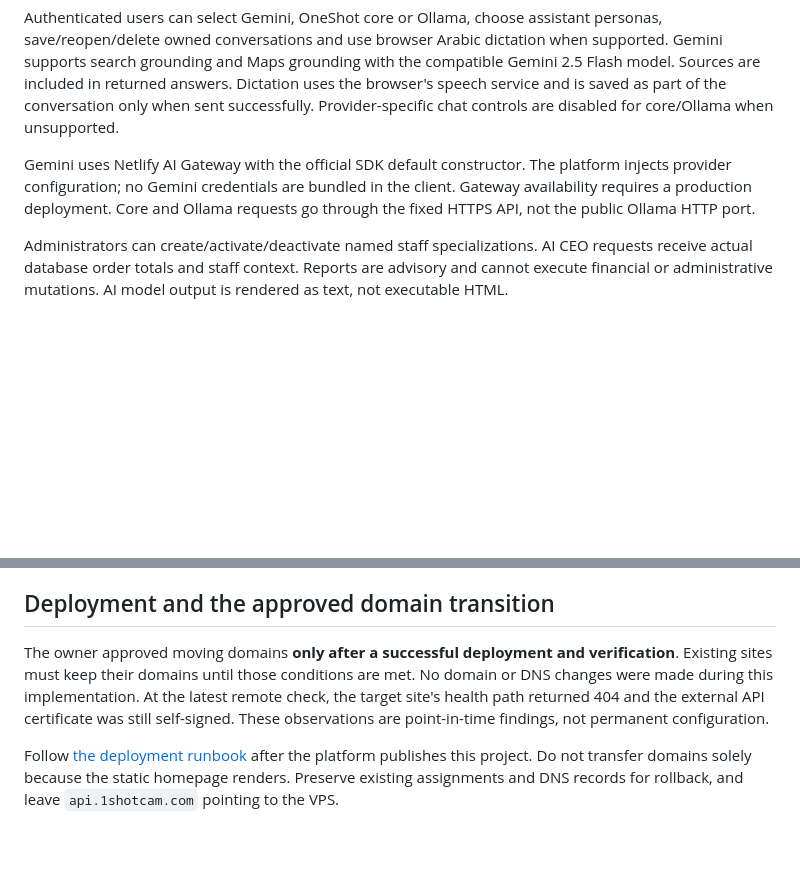
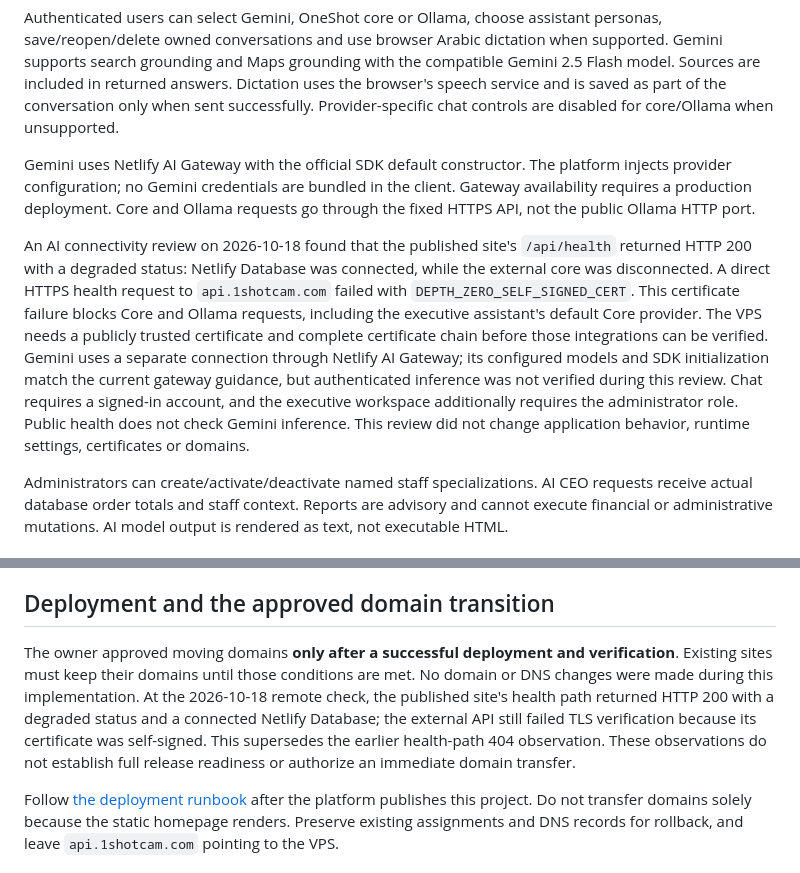
Before and after one commit to finance538/oneshot-hub-ai, a Markdown page: README.md, 2 parts joined by grey strips. Rendered like a GitHub page; blank space fills up the shorter version.

Commit message:
Why is AI not working? (6ad42709b3763c921ef2248c)

```diff
--- a/README.md
+++ b/README.md
@@ -69,6 +69,8 @@ Authenticated users can select Gemini, OneShot core or Ollama, choose assistant
 
 Gemini uses Netlify AI Gateway with the official SDK default constructor. The platform injects provider configuration; no Gemini credentials are bundled in the client. Gateway availability requires a production deployment. Core and Ollama requests go through the fixed HTTPS API, not the public Ollama HTTP port.
 
+An AI connectivity review on 2026-10-18 found that the published site's `/api/health` returned HTTP 200 with a degraded status: Netlify Database was connected, while the external core was disconnected. A direct HTTPS health request to `api.1shotcam.com` failed with `DEPTH_ZERO_SELF_SIGNED_CERT`. This certificate failure blocks Core and Ollama requests, including the executive assistant's default Core provider. The VPS needs a publicly trusted certificate and complete certificate chain before those integrations can be verified. Gemini uses a separate connection through Netlify AI Gateway; its configured models and SDK initialization match the current gateway guidance, but authenticated inference was not verified during this review. Chat requires a signed-in account, and the executive workspace additionally requires the administrator role. Public health does not check Gemini inference. This review did not change application behavior, runtime settings, certificates or domains.
+
 Administrators can create/activate/deactivate named staff specializations. AI CEO requests receive actual database order totals and staff context. Reports are advisory and cannot execute financial or administrative mutations. AI model output is rendered as text, not executable HTML.
 
 ## Routing and cache behavior
@@ -83,7 +85,7 @@ Hostname defaults are: root/www → store, portal/pay → gateway, admin → vau
 
 ## Deployment and the approved domain transition
 
-The owner approved moving domains **only after a successful deployment and verification**. Existing sites must keep their domains until those conditions are met. No domain or DNS changes were made during this implementation. At the latest remote check, the target site's health path returned 404 and the external API certificate was still self-signed. These observations are point-in-time findings, not permanent configuration.
+The owner approved moving domains **only after a successful deployment and verification**. Existing sites must keep their domains until those conditions are met. No domain or DNS changes were made during this implementation. At the 2026-10-18 remote check, the published site's health path returned HTTP 200 with a degraded status and a connected Netlify Database; the external API still failed TLS verification because its certificate was self-signed. This supersedes the earlier health-path 404 observation. These observations do not establish full release readiness or authorize an immediate domain transfer.
 
 Follow [the deployment runbook](docs/deployment.md) after the platform publishes this project. Do not transfer domains solely because the static homepage renders. Preserve existing assignments and DNS records for rollback, and leave `api.1shotcam.com` pointing to the VPS.
 
```
